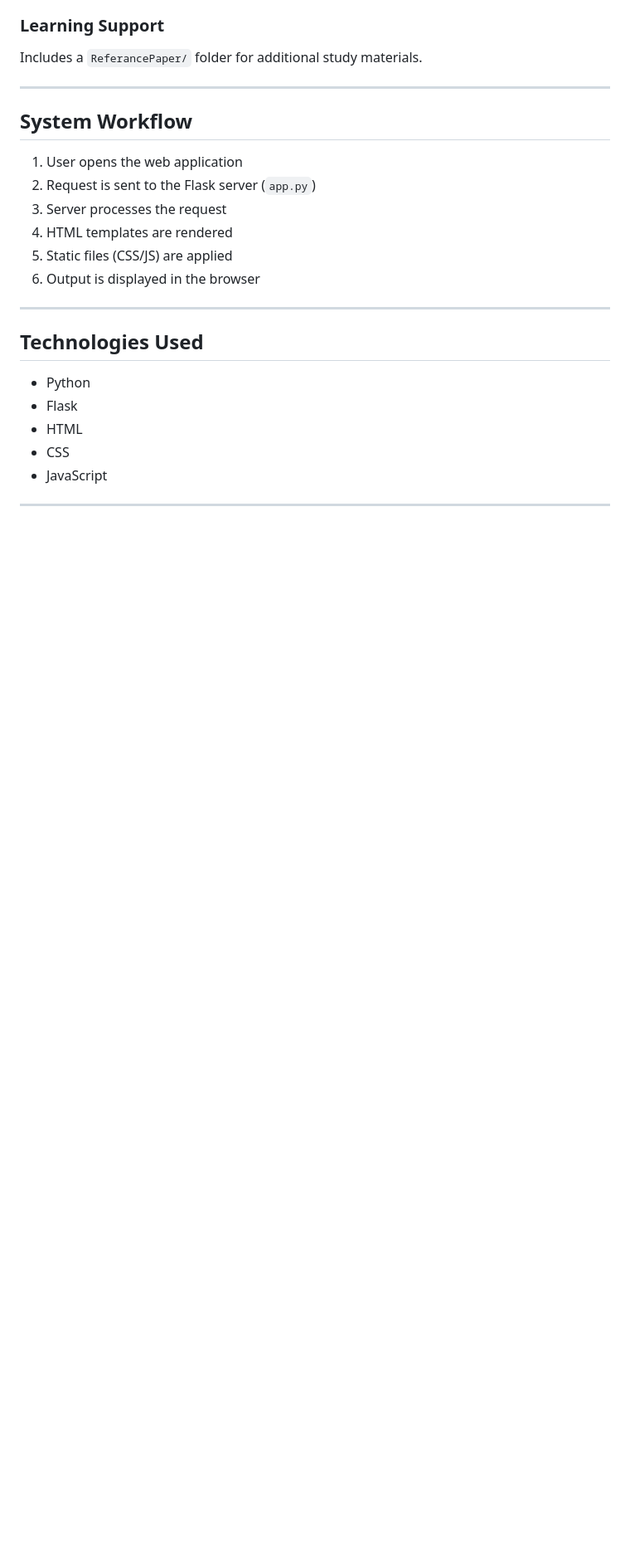
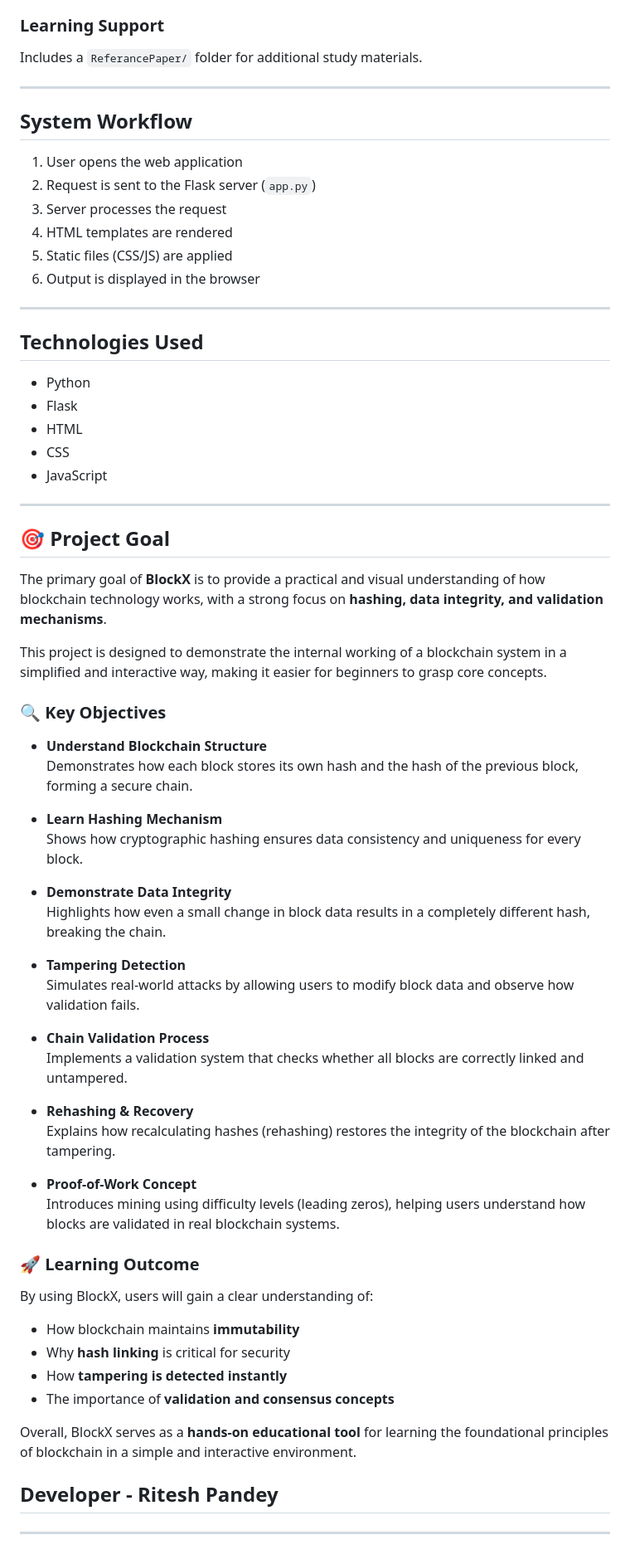
Before and after one commit to riteshpandey2024-cyber/BlockX, a Markdown page: README.md, the part around the change. Shown at 83% size. GitHub-like rendering; blank space fills up the shorter version.

```diff
--- a/README.md
+++ b/README.md
@@ -158,3 +158,47 @@ Includes a `ReferancePaper/` folder for additional study materials.
 - JavaScript
 
 ---
+
+## 🎯 Project Goal
+
+The primary goal of **BlockX** is to provide a practical and visual understanding of how blockchain technology works, with a strong focus on **hashing, data integrity, and validation mechanisms**.
+
+This project is designed to demonstrate the internal working of a blockchain system in a simplified and interactive way, making it easier for beginners to grasp core concepts.
+
+### 🔍 Key Objectives
+
+- **Understand Blockchain Structure**
+  Demonstrates how each block stores its own hash and the hash of the previous block, forming a secure chain.
+
+- **Learn Hashing Mechanism**
+  Shows how cryptographic hashing ensures data consistency and uniqueness for every block.
+
+- **Demonstrate Data Integrity**
+  Highlights how even a small change in block data results in a completely different hash, breaking the chain.
+
+- **Tampering Detection**
+  Simulates real-world attacks by allowing users to modify block data and observe how validation fails.
+
+- **Chain Validation Process**
+  Implements a validation system that checks whether all blocks are correctly linked and untampered.
+
+- **Rehashing & Recovery**
+  Explains how recalculating hashes (rehashing) restores the integrity of the blockchain after tampering.
+
+- **Proof-of-Work Concept**
+  Introduces mining using difficulty levels (leading zeros), helping users understand how blocks are validated in real blockchain systems.
+
+### 🚀 Learning Outcome
+
+By using BlockX, users will gain a clear understanding of:
+
+- How blockchain maintains **immutability**
+- Why **hash linking** is critical for security
+- How **tampering is detected instantly**
+- The importance of **validation and consensus concepts**
+
+Overall, BlockX serves as a **hands-on educational tool** for learning the foundational principles of blockchain in a simple and interactive environment.
+
+## Developer - Ritesh Pandey
+
+---
```
